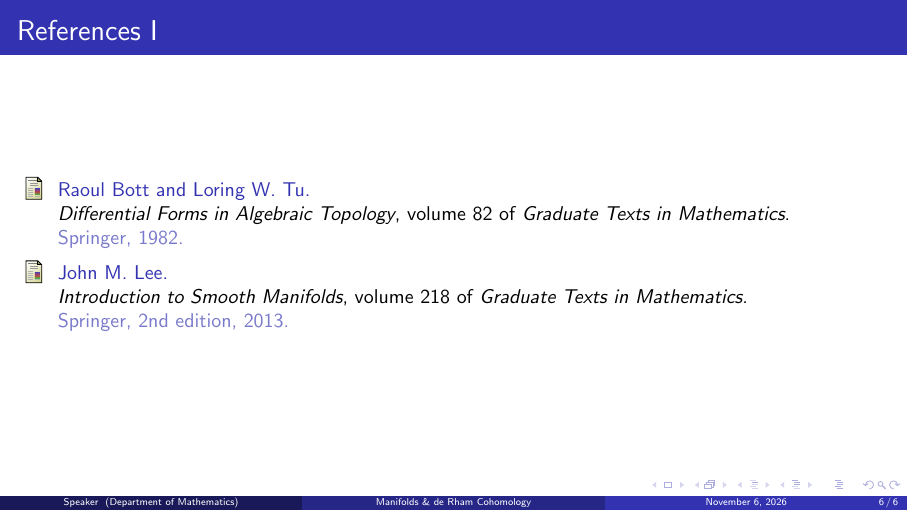
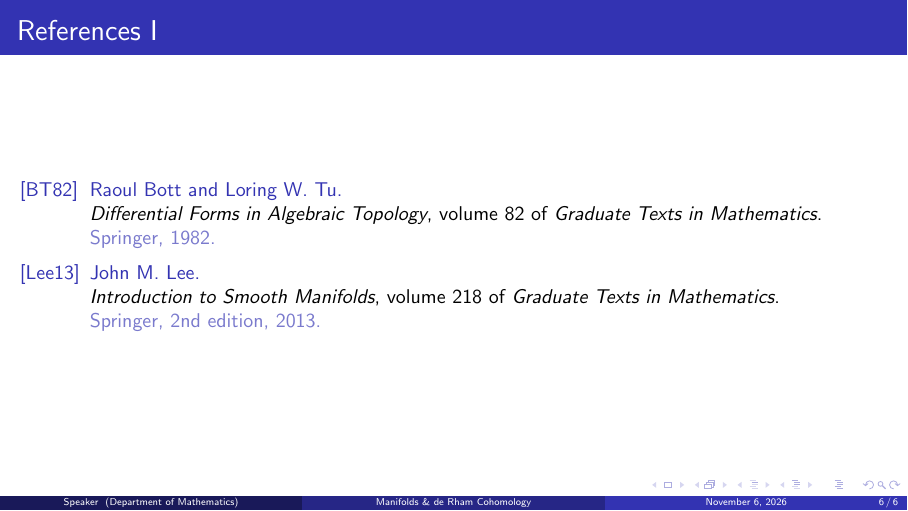
Before and after one commit to Alex222222222222/ManifoldsTalk, LaTeX slides (slides/slides.tex): page 6 of 6. Compiled offline with pdfLaTeX.

Commit message:
Enable alphanumeric citation label template in Beamer

```diff
--- a/slides/slides.tex
+++ b/slides/slides.tex
@@ -2,6 +2,9 @@
 
 \usetheme{Madrid}
 \usecolortheme{whale}
+
+% Display alphanumeric citation keys like [BT82], [Lee13] instead of article icons
+\setbeamertemplate{bibliography item}[text]
 
 \usepackage{amsmath,amssymb}
 \usepackage{mathtools}
```
